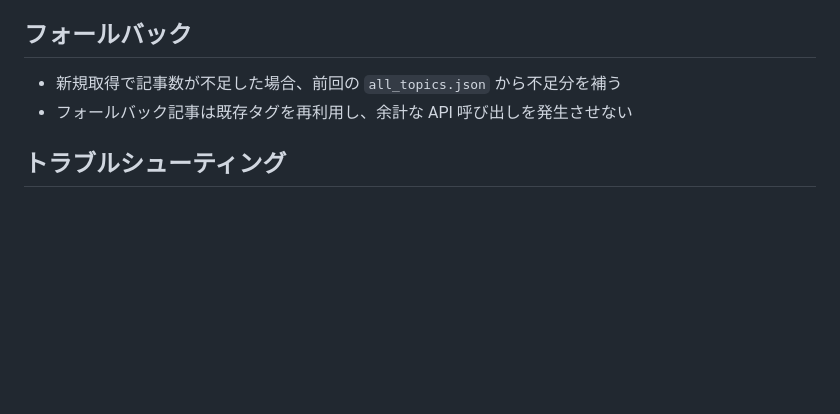
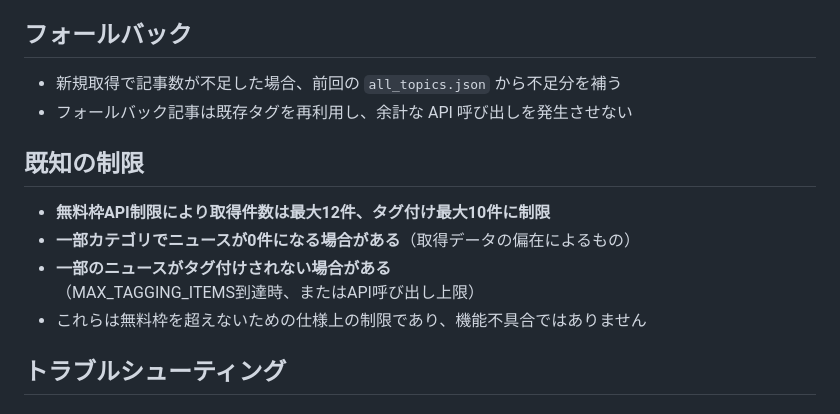
Before and after one commit to mshr1-create/ai-dev-advanced-exercises2, a Markdown page: README.md, the part around the change. GitHub-like rendering; blank space fills up the shorter version.

Commit message:
docs: README.mdに追記

```diff
--- a/README.md
+++ b/README.md
@@ -77,6 +77,13 @@ python -m http.server 8000
 - 新規取得で記事数が不足した場合、前回の `all_topics.json` から不足分を補う
 - フォールバック記事は既存タグを再利用し、余計な API 呼び出しを発生させない
 
+## 既知の制限
+
+- **無料枠API制限により取得件数は最大12件、タグ付け最大10件に制限**
+- **一部カテゴリでニュースが0件になる場合がある**（取得データの偏在によるもの）
+- **一部のニュースがタグ付けされない場合がある**（MAX_TAGGING_ITEMS到達時、またはAPI呼び出し上限）
+- これらは無料枠を超えないための仕様上の制限であり、機能不具合ではありません
+
 ## トラブルシューティング
 
 ### ニュースが表示されない場合
```
